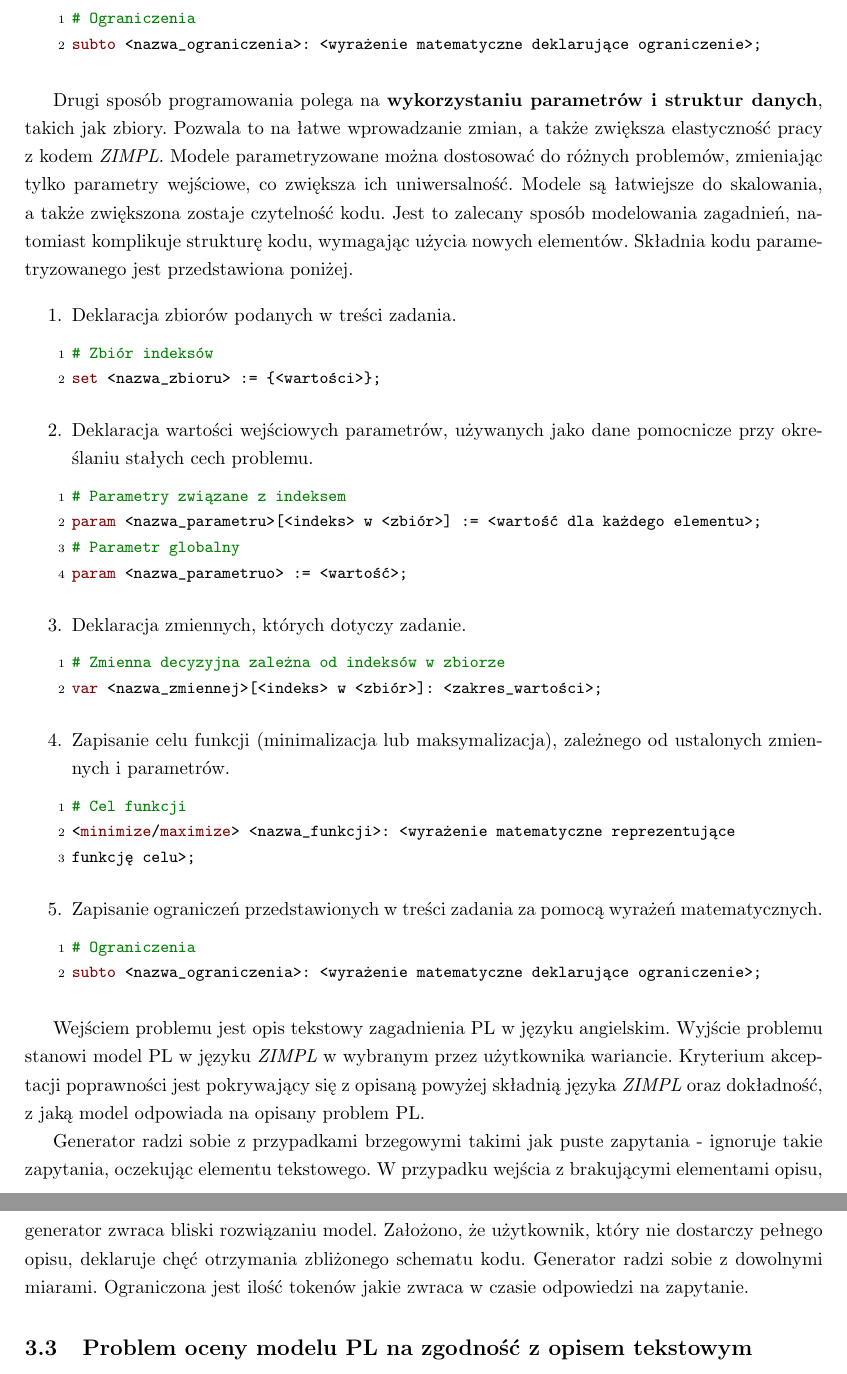
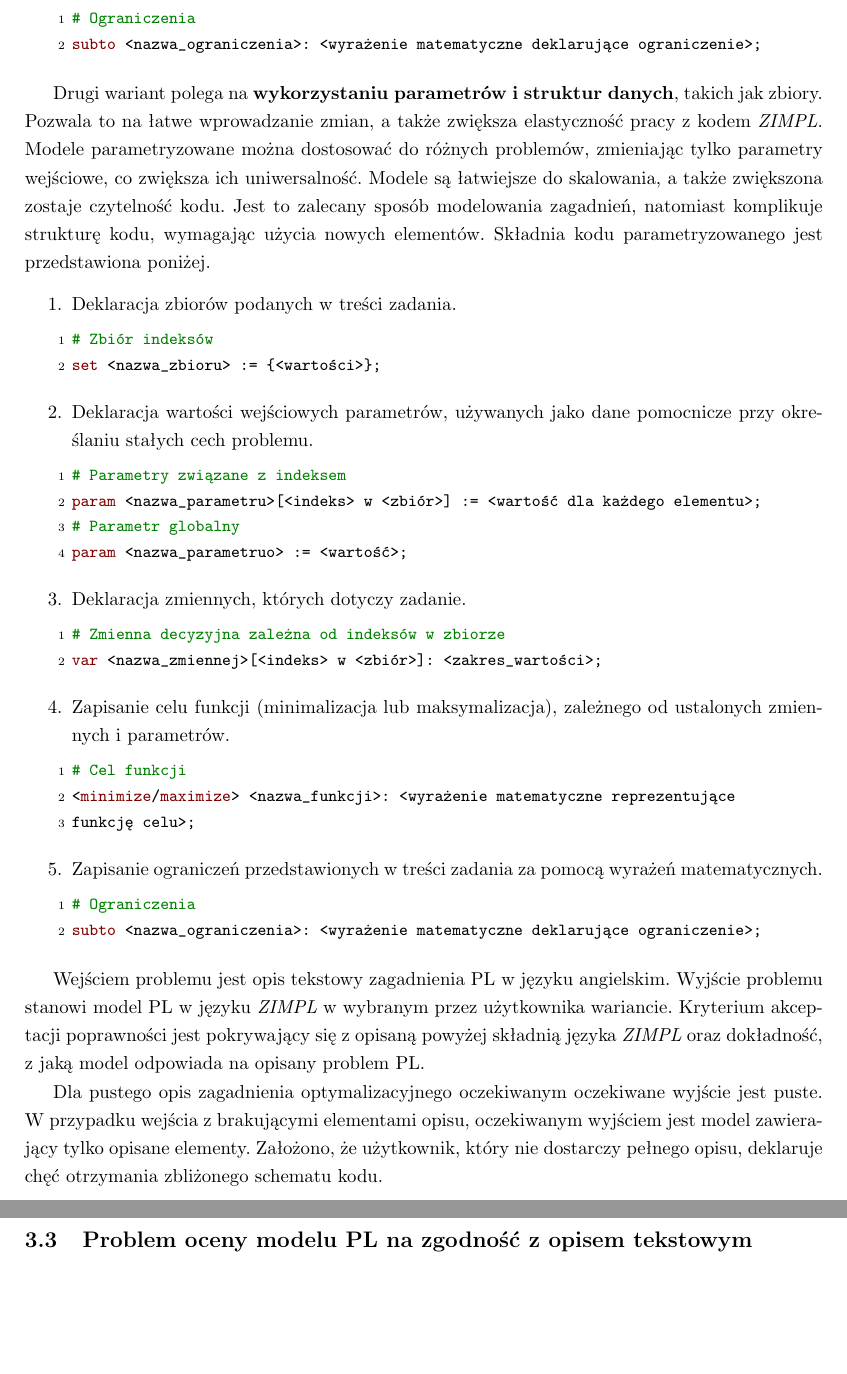
Before and after one commit to adamzsl/thesis, a LaTeX thesis (main.tex, which reads chapters/03-opis-rozwiazania.tex): two parts of pages 12 and 13 of 42, joined at a grey line, cut so that both start at the same text, the shorter picture padded with empty space. Compiled offline with pdfLaTeX.

Commit message:
fix Chapter 3

```diff
--- a/chapters/03-opis-rozwiazania.tex
+++ b/chapters/03-opis-rozwiazania.tex
@@ -177,7 +177,7 @@ subto <nazwa_ograniczenia>: <wyrażenie matematyczne deklarujące ograniczenie>;
 \end{lstlisting}
 \end{enumerate}
 
-Drugi sposób programowania polega na \textbf{wykorzystaniu parametrów i struktur danych}, takich jak zbiory. Pozwala to na łatwe wprowadzanie zmian, a~także zwiększa elastyczność pracy z~kodem \akronim{ZIMPL}. Modele parametryzowane można dostosować do różnych problemów, zmieniając tylko parametry wejściowe, co zwiększa ich uniwersalność. Modele są łatwiejsze do skalowania, a~także zwiększona zostaje czytelność kodu. Jest to zalecany sposób modelowania zagadnień, natomiast komplikuje strukturę kodu, wymagając użycia nowych elementów. Składnia kodu parametryzowanego jest przedstawiona poniżej.
+Drugi wariant polega na \textbf{wykorzystaniu parametrów i struktur danych}, takich jak zbiory. Pozwala to na łatwe wprowadzanie zmian, a~także zwiększa elastyczność pracy z~kodem \akronim{ZIMPL}. Modele parametryzowane można dostosować do różnych problemów, zmieniając tylko parametry wejściowe, co zwiększa ich uniwersalność. Modele są łatwiejsze do skalowania, a~także zwiększona zostaje czytelność kodu. Jest to zalecany sposób modelowania zagadnień, natomiast komplikuje strukturę kodu, wymagając użycia nowych elementów. Składnia kodu parametryzowanego jest przedstawiona poniżej.
 
 \begin{enumerate}
 \item Deklaracja zbiorów podanych w treści zadania.
@@ -221,7 +221,7 @@ subto <nazwa_ograniczenia>: <wyrażenie matematyczne deklarujące ograniczenie>;
 
 Wejściem problemu jest opis tekstowy zagadnienia PL w języku angielskim. Wyjście problemu stanowi model PL w języku \akronim{ZIMPL} w wybranym przez użytkownika wariancie. Kryterium akceptacji poprawności jest pokrywający się z opisaną powyżej składnią języka \akronim{ZIMPL} oraz dokładność, z jaką model odpowiada na opisany problem PL.
 
-Generator radzi sobie z przypadkami brzegowymi takimi jak puste zapytania - ignoruje takie zapytania, oczekując elementu tekstowego. W przypadku wejścia z brakującymi elementami opisu, generator zwraca bliski rozwiązaniu model. Założono, że użytkownik, który nie dostarczy pełnego opisu, deklaruje chęć otrzymania zbliżonego schematu kodu. Generator radzi sobie z dowolnymi miarami. Ograniczona jest ilość tokenów jakie zwraca w czasie odpowiedzi na zapytanie.
+Dla pustego opis zagadnienia optymalizacyjnego oczekiwanym oczekiwane wyjście jest puste. W~przypadku wejścia z brakującymi elementami opisu, oczekiwanym wyjściem jest model zawierający tylko opisane elementy. Założono, że użytkownik, który nie dostarczy pełnego opisu, deklaruje chęć otrzymania zbliżonego schematu kodu. %Generator radzi sobie z dowolnymi miarami. Ograniczona jest ilość tokenów jakie zwraca w czasie odpowiedzi na zapytanie.
 
 \section{Problem oceny modelu PL na zgodność z opisem tekstowym}
 % -  - formalny opis problemu i jego właściwości - powinnismy przedstawic jakie kategorie oceny wybralismy? Pytanie rowniez czym jest formalny opis problemu
```
Also changed, not shown: chapters/03-opis-rozwiazania.tex (2 more changed lines).
